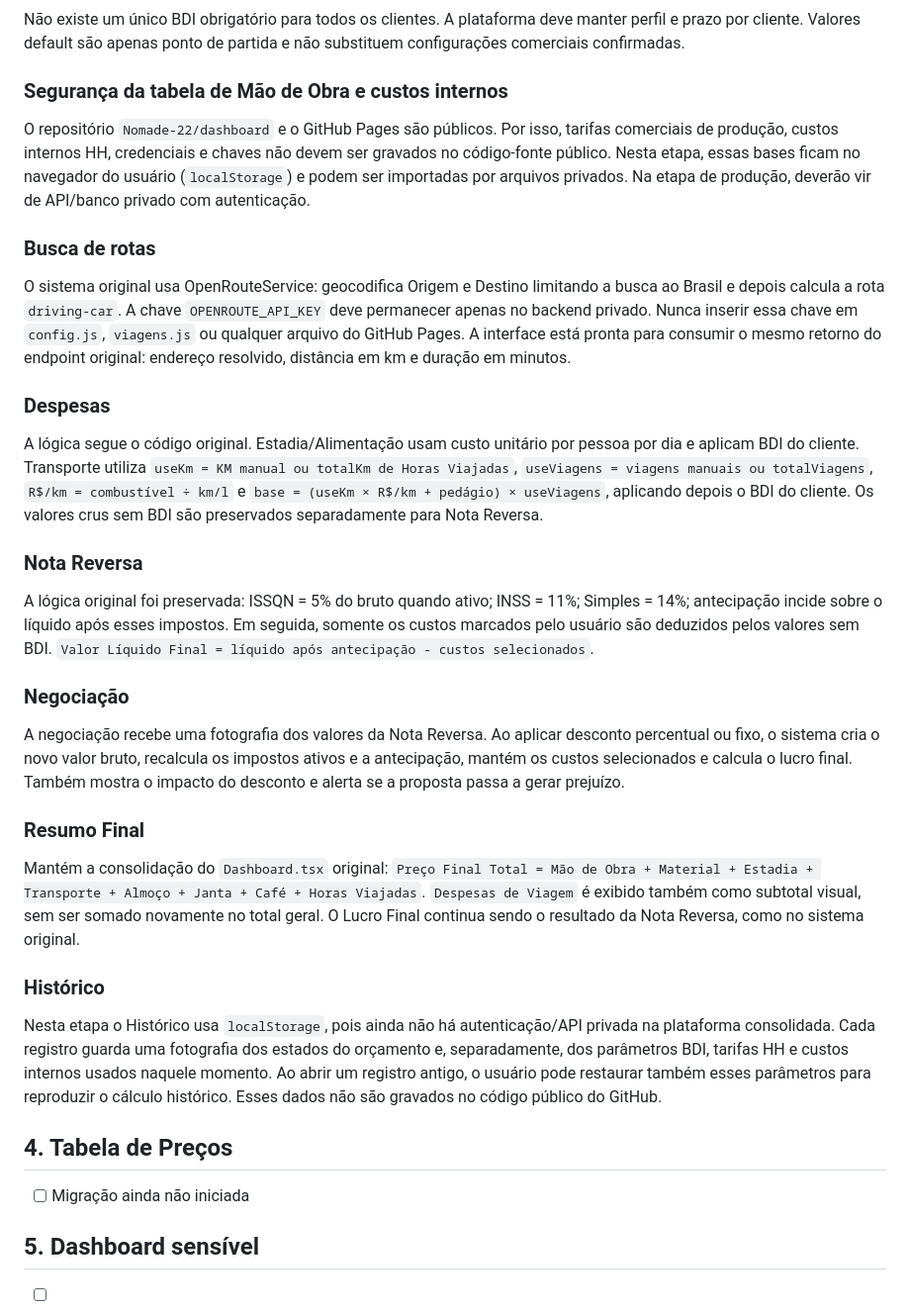
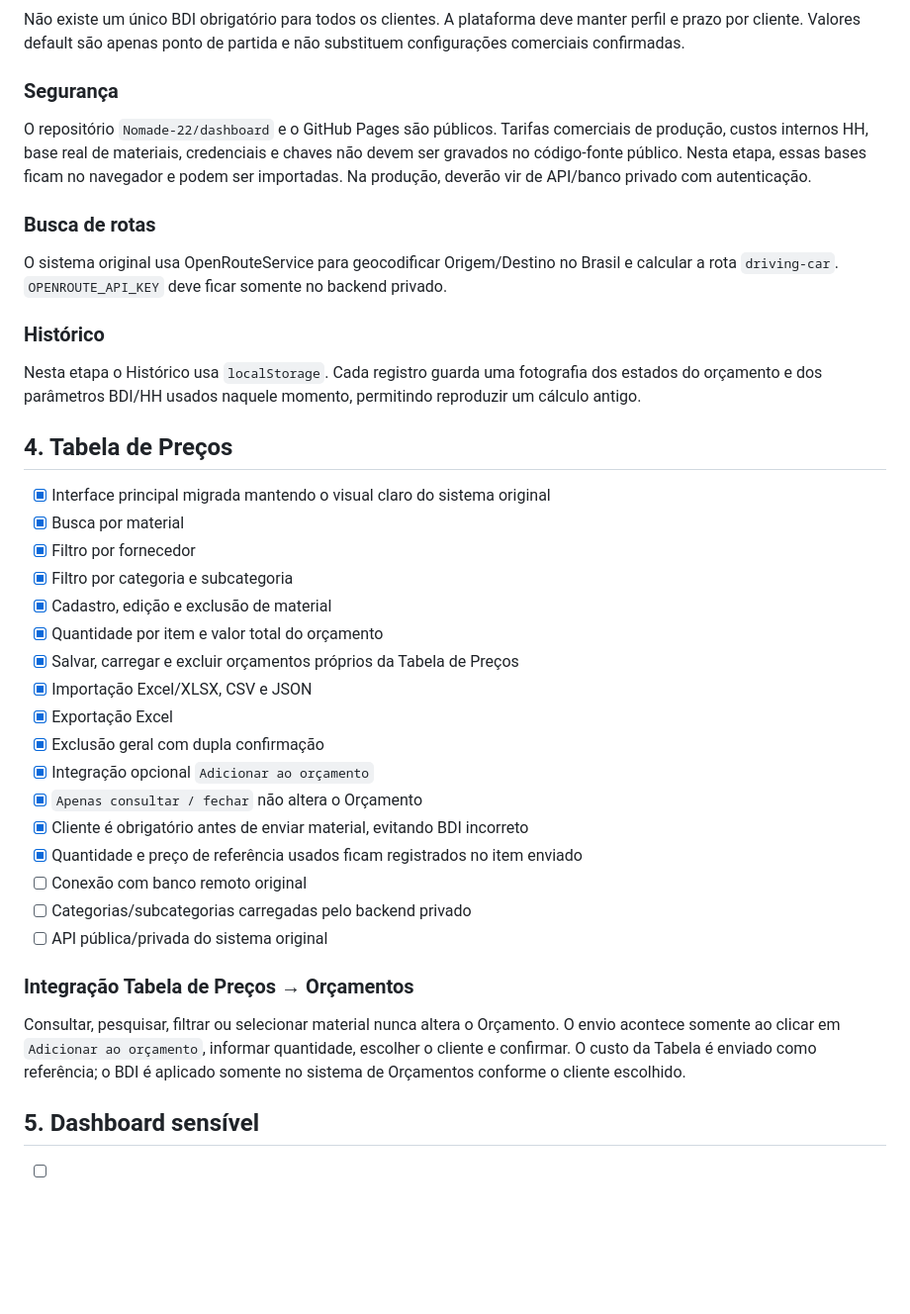
Before and after one commit to Nomade-22/dashboard, a Markdown page: MIGRACAO_STATUS.md, the part around one of its changes. Shown at 99% size. GitHub-like rendering; blank space fills up the shorter version.

```diff
--- a/MIGRACAO_STATUS.md
+++ b/MIGRACAO_STATUS.md
@@ -102,29 +65,36 @@ Com os parâmetros padrão migrados, a fórmula deve retornar aproximadamente:
 ### Regra crítica de BDI
 Não existe um único BDI obrigatório para todos os clientes. A plataforma deve manter perfil e prazo por cliente. Valores default são apenas ponto de partida e não substituem configurações comerciais confirmadas.
 
-### Segurança da tabela de Mão de Obra e custos internos
-O repositório `Nomade-22/dashboard` e o GitHub Pages são públicos. Por isso, tarifas comerciais de produção, custos internos HH, credenciais e chaves não devem ser gravados no código-fonte público. Nesta etapa, essas bases ficam no navegador do usuário (`localStorage`) e podem ser importadas por arquivos privados. Na etapa de produção, deverão vir de API/banco privado com autenticação.
+### Segurança
+O repositório `Nomade-22/dashboard` e o GitHub Pages são públicos. Tarifas comerciais de produção, custos internos HH, base real de materiais, credenciais e chaves não devem ser gravados no código-fonte público. Nesta etapa, essas bases ficam no navegador e podem ser importadas. Na produção, deverão vir de API/banco privado com autenticação.
 
 ### Busca de rotas
-O sistema original usa OpenRouteService: geocodifica Origem e Destino limitando a busca ao Brasil e depois calcula a rota `driving-car`. A chave `OPENROUTE_API_KEY` deve permanecer apenas no backend privado. Nunca inserir essa chave em `config.js`, `viagens.js` ou qualquer arquivo do GitHub Pages. A interface está pronta para consumir o mesmo retorno do endpoint original: endereço resolvido, distância em km e duração em minutos.
-
-### Despesas
-A lógica segue o código original. Estadia/Alimentação usam custo unitário por pessoa por dia e aplicam BDI do cliente. Transporte utiliza `useKm = KM manual ou totalKm de Horas Viajadas`, `useViagens = viagens manuais ou totalViagens`, `R$/km = combustível ÷ km/l` e `base = (useKm × R$/km + pedágio) × useViagens`, aplicando depois o BDI do cliente. Os valores crus sem BDI são preservados separadamente para Nota Reversa.
-
-### Nota Reversa
-A lógica original foi preservada: ISSQN = 5% do bruto quando ativo; INSS = 11%; Simples = 14%; antecipação incide sobre o líquido após esses impostos. Em seguida, somente os custos marcados pelo usuário são deduzidos pelos valores sem BDI. `Valor Líquido Final = líquido após antecipação - custos selecionados`.
-
-### Negociação
-A negociação recebe uma fotografia dos valores da Nota Reversa. Ao aplicar desconto percentual ou fixo, o sistema cria o novo valor bruto, recalcula os impostos ativos e a antecipação, mantém os custos selecionados e calcula o lucro final. Também mostra o impacto do desconto e alerta se a proposta passa a gerar prejuízo.
-
-### Resumo Final
-Mantém a consolidação do `Dashboard.tsx` original: `Preço Final Total = Mão de Obra + Material + Estadia + Transporte + Almoço + Janta + Café + Horas Viajadas`. `Despesas de Viagem` é exibido também como subtotal visual, sem ser somado novamente no total geral. O Lucro Final continua sendo o resultado da Nota Reversa, como no sistema original.
+O sistema original usa OpenRouteService para geocodificar Origem/Destino no Brasil e calcular a rota `driving-car`. `OPENROUTE_API_KEY` deve ficar somente no backend privado.
 
 ### Histórico
-Nesta etapa o Histórico usa `localStorage`, pois ainda não há autenticação/API privada na plataforma consolidada. Cada registro guarda uma fotografia dos estados do orçamento e, separadamente, dos parâmetros BDI, tarifas HH e custos internos usados naquele momento. Ao abrir um registro antigo, o usuário pode restaurar também esses parâmetros para reproduzir o cálculo histórico. Esses dados não são gravados no código público do GitHub.
+Nesta etapa o Histórico usa `localStorage`. Cada registro guarda uma fotografia dos estados do orçamento e dos parâmetros BDI/HH usados naquele momento, permitindo reproduzir um cálculo antigo.
 
 ## 4. Tabela de Preços
-- [ ] Migração ainda não iniciada
+- [x] Interface principal migrada mantendo o visual claro do sistema original
+- [x] Busca por material
+- [x] Filtro por fornecedor
+- [x] Filtro por categoria e subcategoria
+- [x] Cadastro, edição e exclusão de material
+- [x] Quantidade por item e valor total do orçamento
+- [x] Salvar, carregar e excluir orçamentos próprios da Tabela de Preços
+- [x] Importação Excel/XLSX, CSV e JSON
+- [x] Exportação Excel
+- [x] Exclusão geral com dupla confirmação
+- [x] Integração opcional `Adicionar ao orçamento`
+- [x] `Apenas consultar / fechar` não altera o Orçamento
+- [x] Cliente é obrigatório antes de enviar material, evitando BDI incorreto
+- [x] Quantidade e preço de referência usados ficam registrados no item enviado
+- [ ] Conexão com banco remoto original
+- [ ] Categorias/subcategorias carregadas pelo backend privado
+- [ ] API pública/privada do sistema original
+
+### Integração Tabela de Preços → Orçamentos
+Consultar, pesquisar, filtrar ou selecionar material nunca altera o Orçamento. O envio acontece somente ao clicar em `Adicionar ao orçamento`, informar quantidade, escolher o cliente e confirmar. O custo da Tabela é enviado como referência; o BDI é aplicado somente no sistema de Orçamentos conforme o cliente escolhido.
 
 ## 5. Dashboard sensível
 - [ ] Integrar somente após os três sistemas estarem validados e a autenticação estar pronta.
```
Also changed, not shown: other parts of MIGRACAO_STATUS.md (+15 -52 lines).
